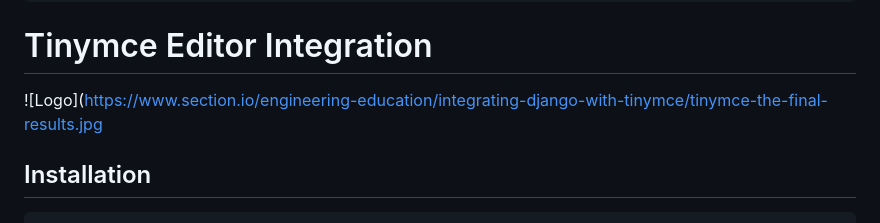
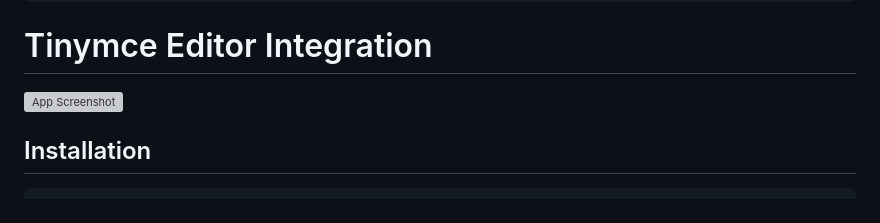
Before and after one commit to oleetech/Django, a Markdown page: blog/README.md, the part around the change. Rendered like a GitHub page; grey boxes are pictures that could not be loaded.

````diff
--- a/blog/README.md
+++ b/blog/README.md
@@ -156,7 +156,9 @@ blog/templates/blog/home.html
 ```
 
 # Tinymce Editor Integration
-![Logo](https://www.section.io/engineering-education/integrating-django-with-tinymce/tinymce-the-final-results.jpg
+![App Screenshot](https://www.section.io/engineering-education/integrating-django-with-tinymce/tinymce-the-final-results.jpg)
+
+
 
 ## Installation
 ```bash
````
